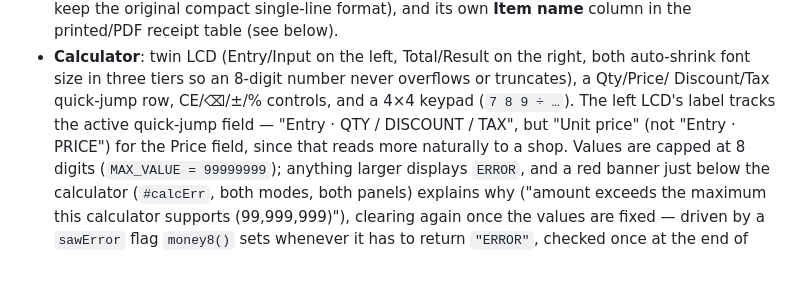
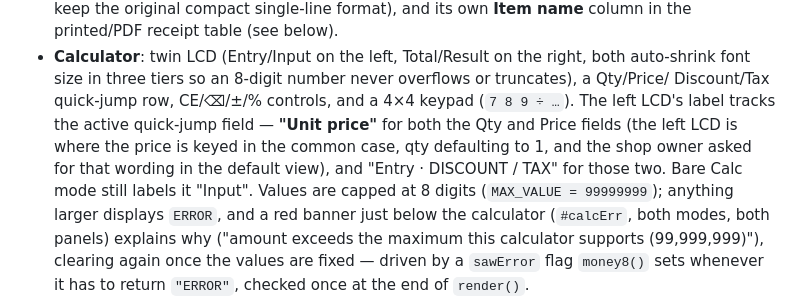
Before and after one commit to mgpvt/pos-calculator, a Markdown page: CLAUDE.md, the part around the change. Drawn GitHub-style; blank space fills up the shorter version.

Commit message:
Update CLAUDE.md for the entry LCD "Unit price" label
Co-Authored-By: Claude Sonnet 5 <noreply@anthropic.com>

```diff
--- a/CLAUDE.md
+++ b/CLAUDE.md
@@ -160,8 +160,10 @@ repo, not something to write down here.)
 - **Calculator**: twin LCD (Entry/Input on the left, Total/Result on the right, both auto-shrink
   font size in three tiers so an 8-digit number never overflows or truncates), a Qty/Price/
   Discount/Tax quick-jump row, CE/⌫/±/% controls, and a 4×4 keypad (`7 8 9 ÷ …`). The left LCD's
-  label tracks the active quick-jump field — "Entry · QTY / DISCOUNT / TAX", but "Unit price" (not
-  "Entry · PRICE") for the Price field, since that reads more naturally to a shop. Values are capped
+  label tracks the active quick-jump field — **"Unit price"** for both the Qty and Price fields
+  (the left LCD is where the price is keyed in the common case, qty defaulting to 1, and the shop
+  owner asked for that wording in the default view), and "Entry · DISCOUNT / TAX" for those two.
+  Bare Calc mode still labels it "Input". Values are capped
   at 8 digits (`MAX_VALUE = 99999999`); anything larger displays `ERROR`, and a red banner just
   below the calculator (`#calcErr`, both modes, both panels) explains why ("amount exceeds the
   maximum this calculator supports (99,999,999)"), clearing again once the values are fixed —
```
